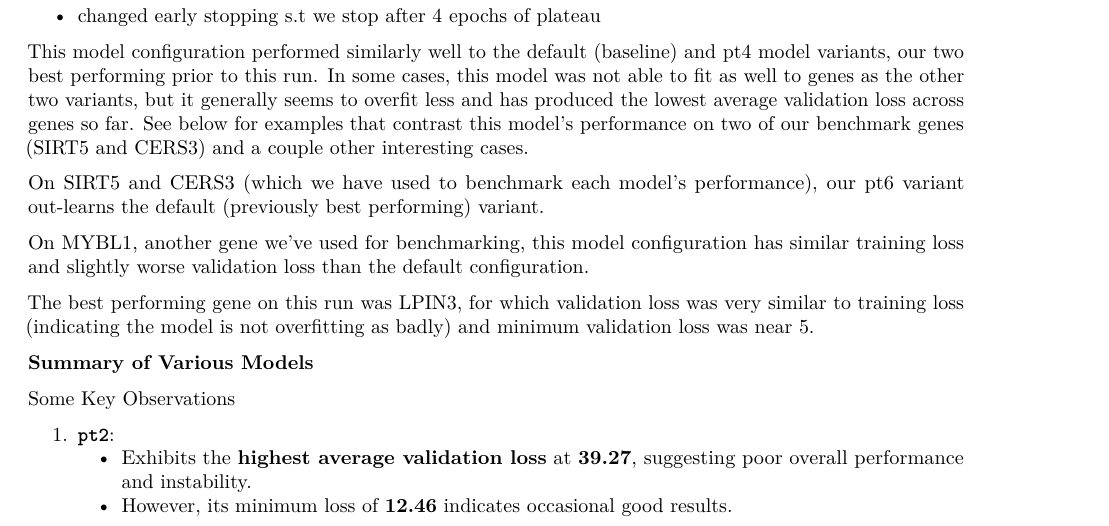
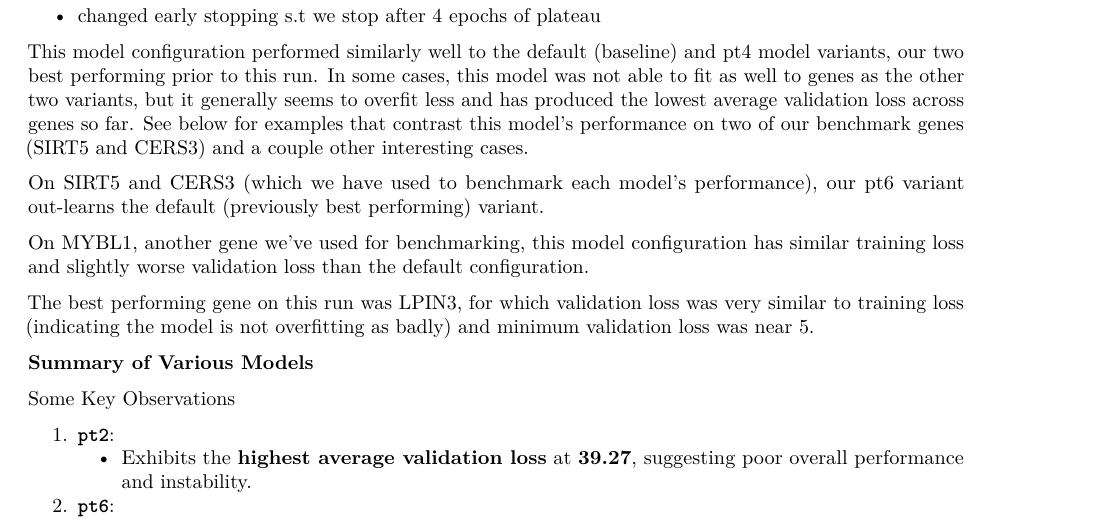
Before and after one commit to wmccrthy/Max-Lifespan-Project, a Quarto document (work_log/Max_Lifespan_Research_Weekly_Log.qmd): part of page 17 of 22, cut so that both start at the same text. Rendered offline with R 4.5, knitr and Pandoc in place of Quarto, then LaTeX, with nearby package versions; a font, style sheet, LaTeX package, included part or bibliography that could not be used is replaced or left out; column names are cleaned by a stand-in for the janitor package.

Commit message:
final touches

```diff
--- a/work_log/Max_Lifespan_Research_Weekly_Log.qmd
+++ b/work_log/Max_Lifespan_Research_Weekly_Log.qmd
@@ -491,7 +491,6 @@ Some Key Observations
 
 1. **`pt2`**:
    - Exhibits the **highest average validation loss** at **39.27**, suggesting poor overall performance and instability.
-   - However, its minimum loss of **12.46** indicates occasional good results.
 
 2. **`pt6`**:
    - Achieves the **lowest minimum validation loss** of **5.58**, making it the best-performing model for minimum error.
```
Also changed, not shown: 1 other file.
